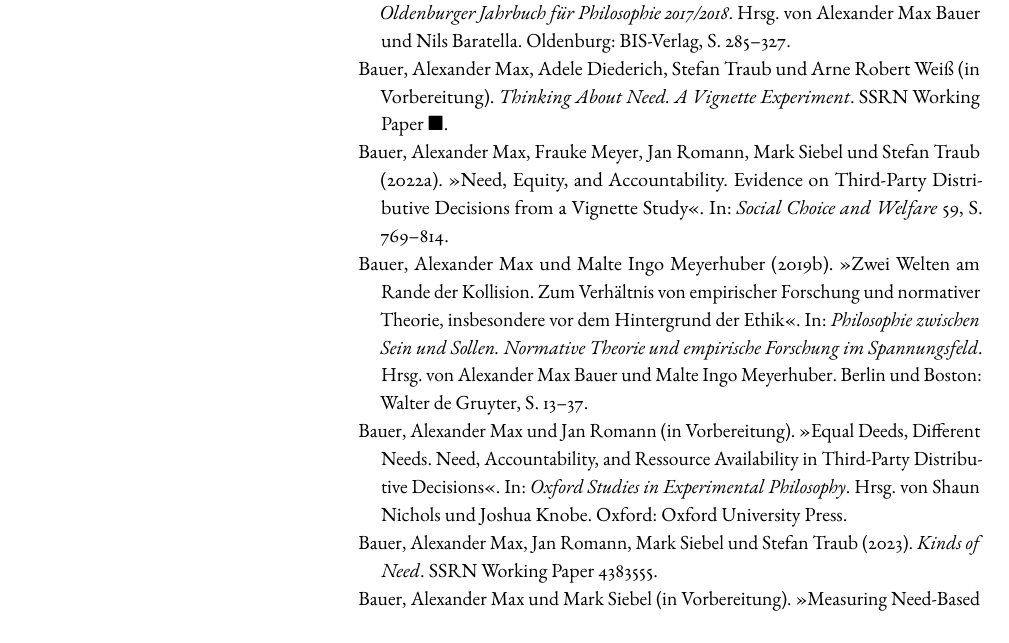
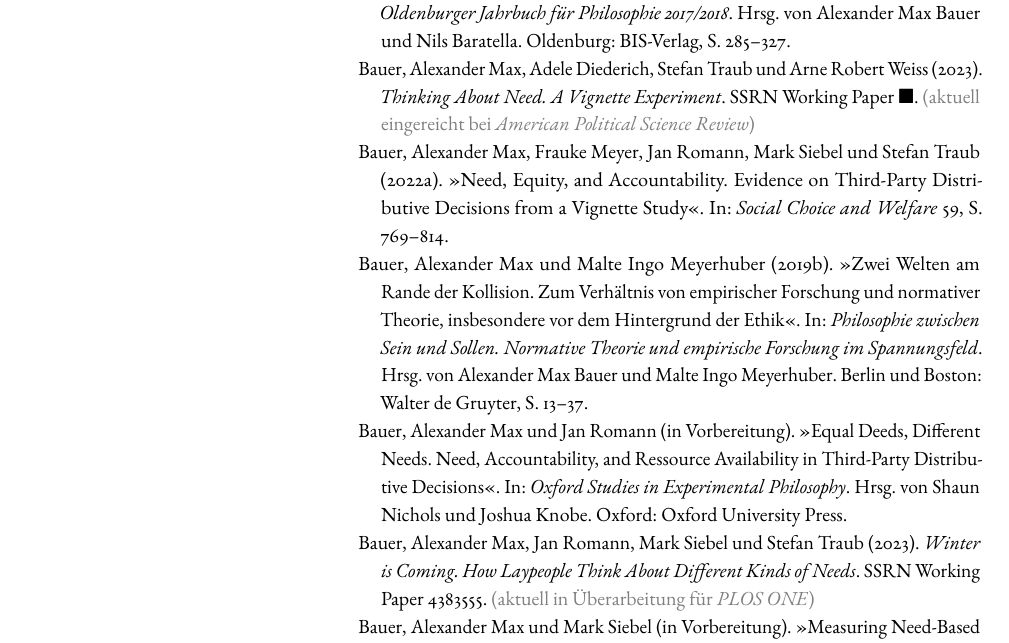
Before and after one commit to alephmembeth/need-dissertation, a LaTeX thesis (need_dissertation_paper.tex): part of page 42 of 42, cut so that both start at the same text, the shorter picture padded with empty space. Compiled offline with pdfLaTeX.

Commit message:
Update paper

```diff
--- a/need_dissertation_paper.tex
+++ b/need_dissertation_paper.tex
@@ -930,7 +930,7 @@
 \addcontentsline{toc}{section}{Der Dissertation zugrundeliegende Arbeiten}
 \noindent\hangindent=0.4cm Bauer, Alexander Max (2019a). \enquote{Gerechtigkeit und Bedürfnis. Perspektiven auf den Begriff des \enquote{Bedürfnisses} vor dem Hintergrund der Bedarfsgerechtigkeit}. In: \textit{Oldenburger Jahrbuch für Philosophie 2017/2018}. Hrsg. von Alexander Max Bauer und Nils Baratella. Oldenburg: BIS-Verlag, S.~285--327.
 
-\noindent\hangindent=0.4cm Bauer, Alexander Max, Adele Diederich, Stefan Traub und Arne Robert Weiß (in Vorbereitung). \textit{Thinking About Need. A Vignette Experiment}. SSRN Working Paper $\blacksquare$.
+\noindent\hangindent=0.4cm Bauer, Alexander Max, Adele Diederich, Stefan Traub und Arne Robert Weiss (2023). \textit{Thinking About Need. A Vignette Experiment}. SSRN Working Paper $\blacksquare$. \textcolor{gray}{(aktuell eingereicht bei \textit{American Political Science Review})}
 
 \noindent\hangindent=0.4cm Bauer, Alexander Max, Frauke Meyer, Jan Romann, Mark Siebel und Stefan Traub (2022a). \enquote{Need, Equity, and Accountability. Evidence on Third-Party Distributive Decisions from a Vignette Study}. In: \textit{Social Choice and Welfare} 59, S. 769--814.
 
@@ -938,7 +938,7 @@
 
 \noindent\hangindent=0.4cm Bauer, Alexander Max und Jan Romann (in Vorbereitung). \enquote{Equal Deeds, Different Needs. Need, Accountability, and Ressource Availability in Third-Party Distributive Decisions}. In: \textit{Oxford Studies in Experimental Philosophy}. Hrsg. von Shaun Nichols und Joshua Knobe. Oxford: Oxford University Press.
 
-\noindent\hangindent=0.4cm Bauer, Alexander Max, Jan Romann, Mark Siebel und Stefan Traub (2023). \textit{Kinds of Need}. SSRN Working Paper 4383555.
+\noindent\hangindent=0.4cm Bauer, Alexander Max, Jan Romann, Mark Siebel und Stefan Traub (2023). \textit{Winter is Coming. How Laypeople Think About Different Kinds of Needs}. SSRN Working Paper 4383555. \textcolor{gray}{(aktuell in Überarbeitung für \textit{PLOS ONE})}
 
 \noindent\hangindent=0.4cm Bauer, Alexander Max und Mark Siebel (in Vorbereitung). \enquote{Measuring Need-Based Distributive Justice -- Formally and Empirically}. In: \textit{Priority of Needs. An Informed Theory of Need-Based Justice}. Hrsg. von Stefan Traub und Bernhard Kittel. Cham: Springer.
 
```
Also changed, not shown: references.bib (+2 -2 lines).
